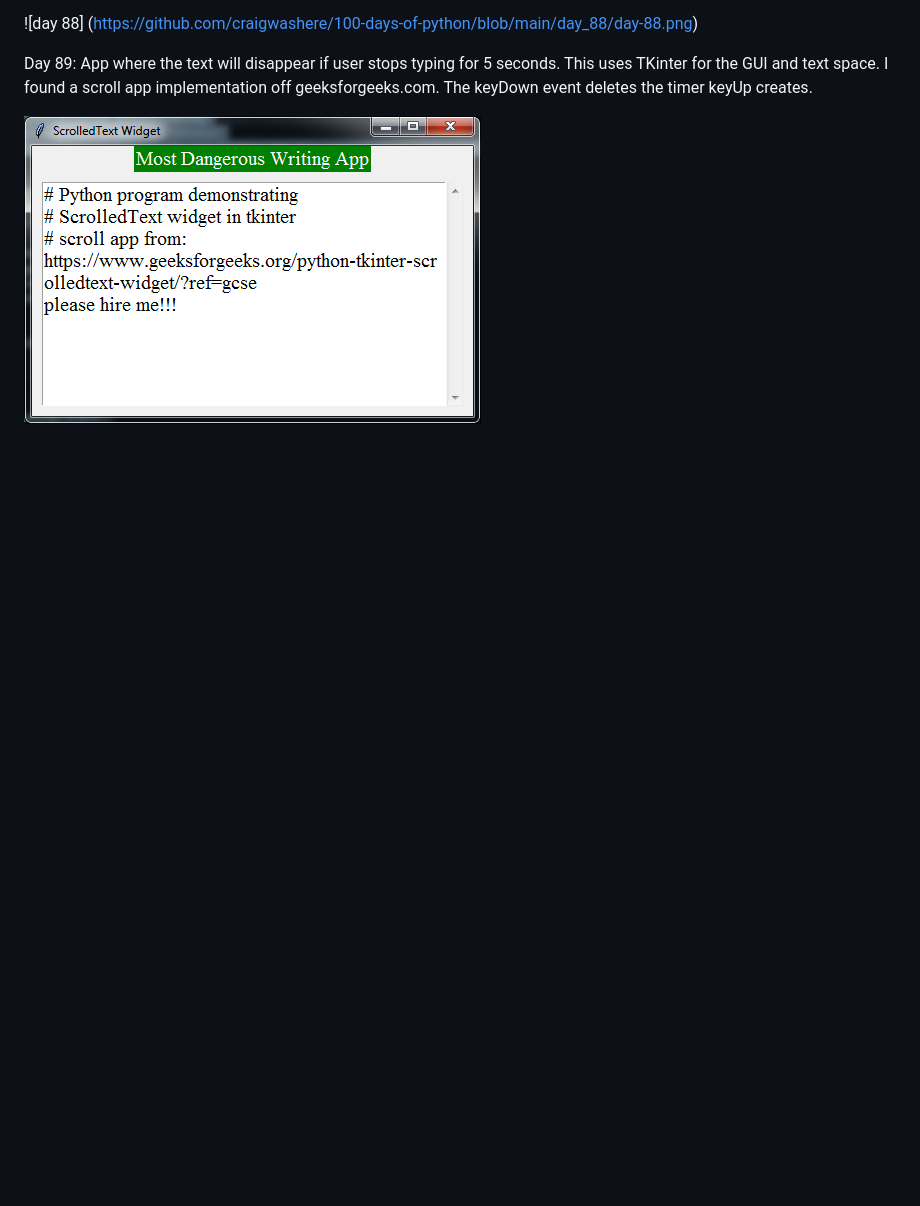
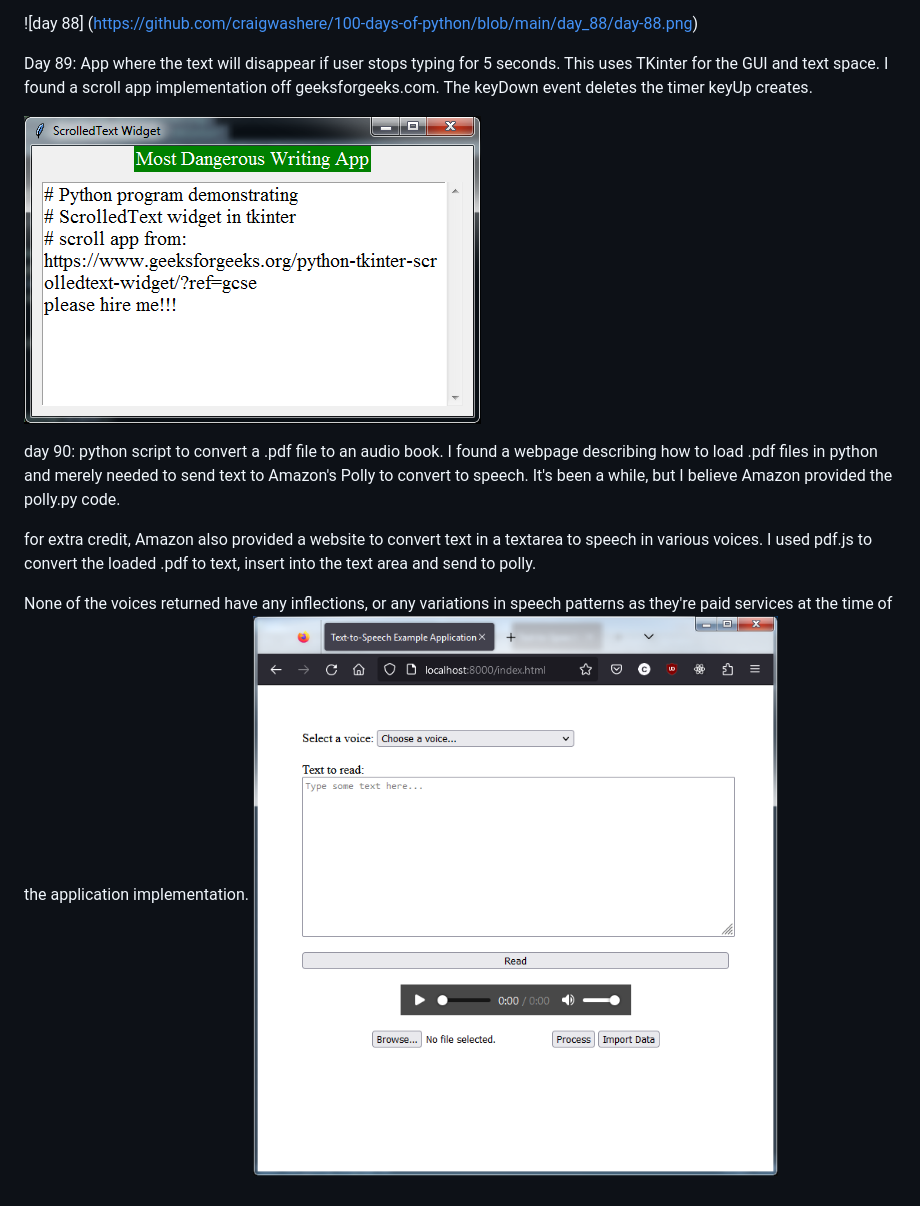
Before and after one commit to craigwashere/100-Days-of-Python, a Markdown page: README.md, the part around the change. GitHub-like rendering; pictures changed too: day_90/day-90.png (added); blank space fills up the shorter version.

```diff
--- a/README.md
+++ b/README.md
@@ -132,3 +132,10 @@ Day 88:		web-based to do list. online to do list, but the list isn't saved anywh
 Day 89:		App where the text will disappear if user stops typing for 5 seconds. This uses TKinter for the GUI and text space. I found a scroll app implementation off geeksforgeeks.com. The keyDown event deletes the timer keyUp creates.
 
 ![most dangerous text editor](https://github.com/craigwashere/100-Days-of-python/blob/main/day_89/day-89.png)
+
+day 90:		python script to convert a .pdf file to an audio book. I found a webpage describing how to load .pdf files in python and merely needed to send text to Amazon's Polly to convert to speech. It's been a while, but I believe Amazon provided the polly.py code.
+
+for extra credit, Amazon also provided a website to convert text in a textarea to speech in various voices. I used pdf.js to convert the loaded .pdf to text, insert into the text area and send to polly.
+
+None of the voices returned have any inflections, or any variations in speech patterns as they're paid services at the time of the application implementation.
+![image of webpage converting text to speech](https://github.com/craigwashere/100-Days-of-python/blob/main/day_90/day-90.png)
```
Also changed, not shown: 4 other files.
